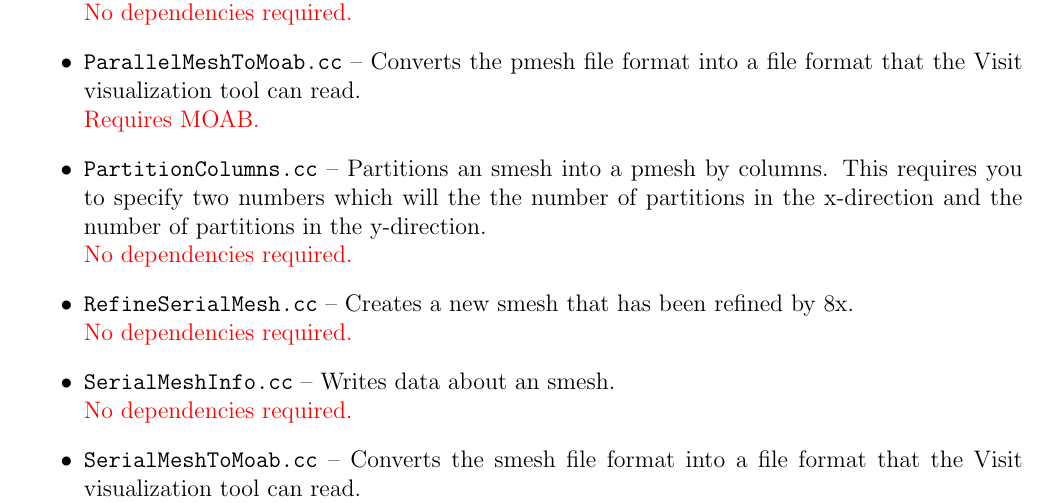
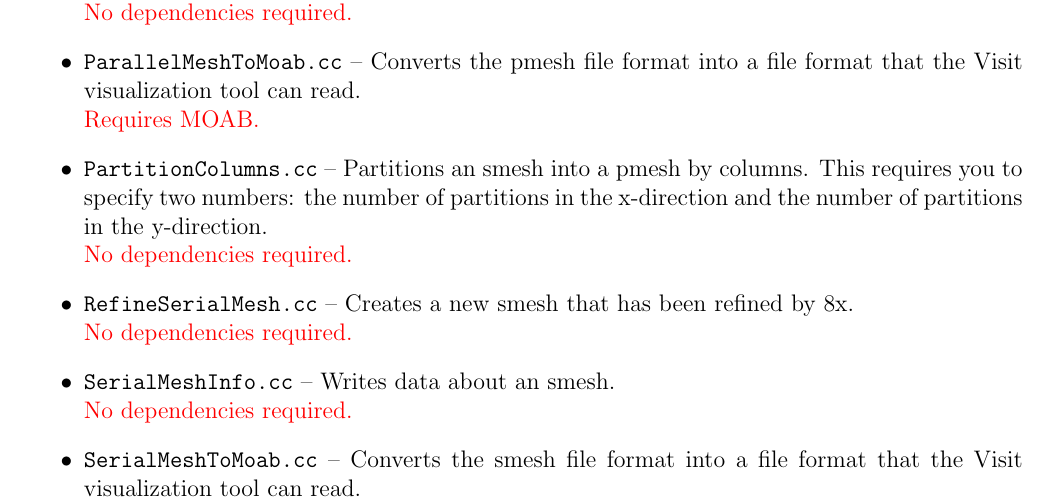
Before and after one commit to lanl/tycho2, a LaTeX document (doc/user_guide/user_guide.tex): part of page 2 of 10, cut so that both start at the same text. Compiled offline with pdfLaTeX.

```diff
--- a/doc/user_guide/user_guide.tex
+++ b/doc/user_guide/user_guide.tex
@@ -69,7 +69,7 @@
 {\color{red} No dependencies required.}
 \item {\tt ParallelMeshToMoab.cc} -- Converts the pmesh file format into a file format that the Visit visualization tool can read.\\
 {\color{red} Requires MOAB.}
-\item {\tt PartitionColumns.cc} -- Partitions an smesh into a pmesh by columns.  This requires you to specify two numbers which will the the number of partitions in the x-direction and the number of partitions in the y-direction. \\
+\item {\tt PartitionColumns.cc} -- Partitions an smesh into a pmesh by columns.  This requires you to specify two numbers: the number of partitions in the x-direction and the number of partitions in the y-direction. \\
 {\color{red} No dependencies required.}
 \item {\tt RefineSerialMesh.cc} -- Creates a new smesh that has been refined by 8x.\\
 {\color{red} No dependencies required.}
```
Also changed, not shown: doc/user_guide/user_guide.pdf, 9 other files.
